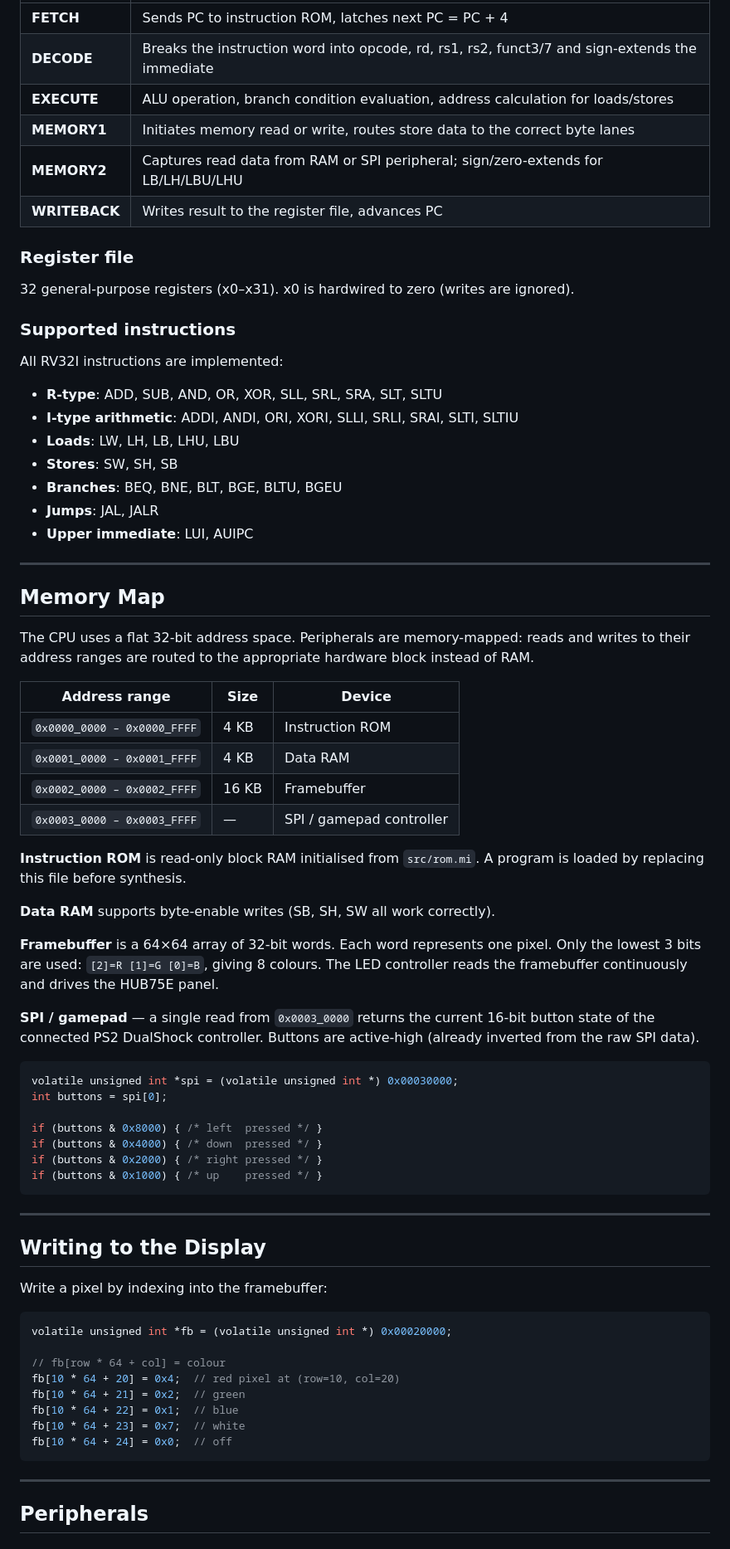
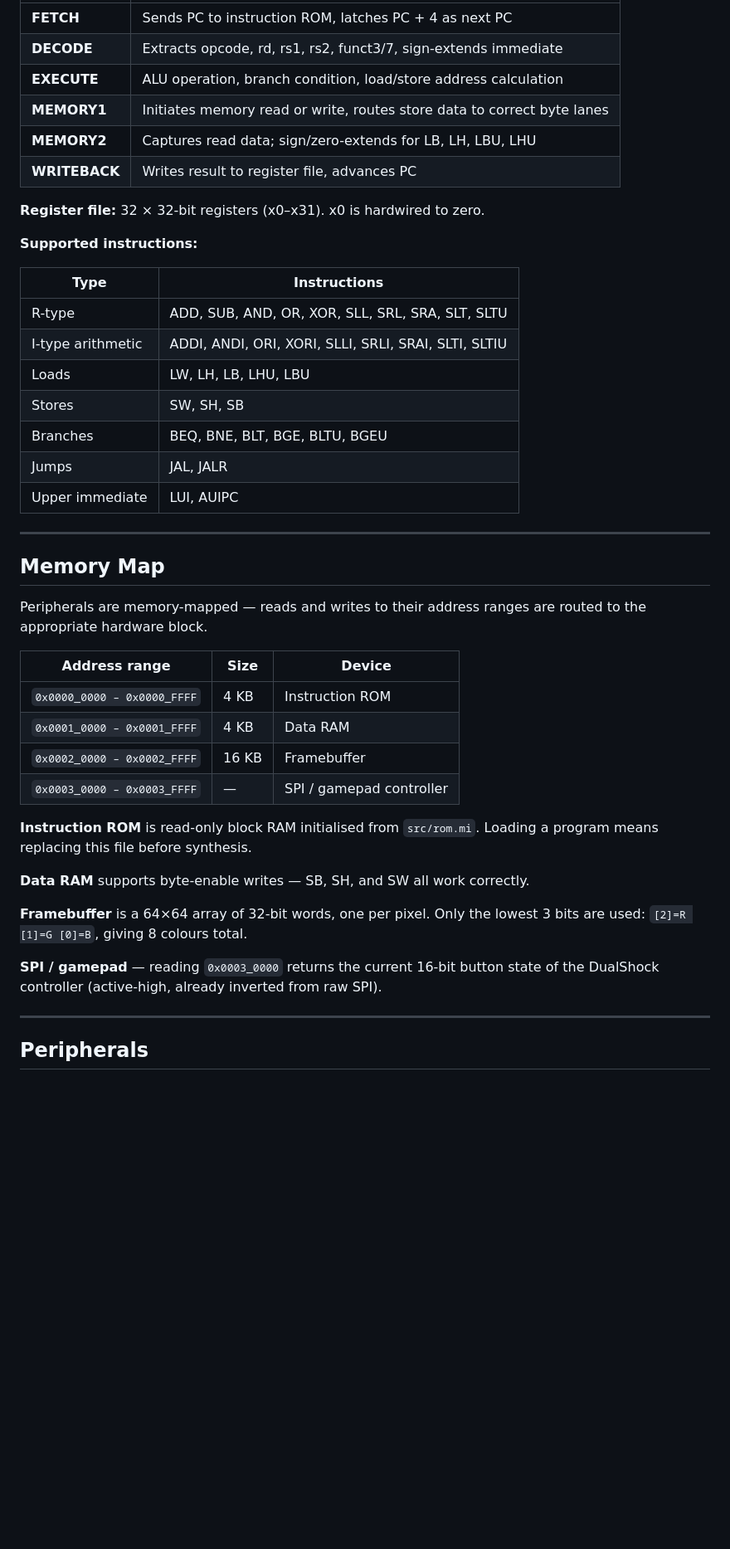
Before and after one commit to MorgulXV/RISC-V-CPU, a Markdown page: README.md, the part around one of its changes. Shown at 83% size. GitHub-like rendering; blank space fills up the shorter version.

Commit message:
Improve README layout and structure

````diff
--- a/README.md
+++ b/README.md
@@ -69,32 +72,30 @@ FETCH → DECODE → EXECUTE → MEMORY1 → MEMORY2 → WRITEBACK
 |---|---|
-| **FETCH** | Sends PC to instruction ROM, latches next PC = PC + 4 |
-| **DECODE** | Breaks the instruction word into opcode, rd, rs1, rs2, funct3/7 and sign-extends the immediate |
-| **EXECUTE** | ALU operation, branch condition evaluation, address calculation for loads/stores |
-| **MEMORY1** | Initiates memory read or write, routes store data to the correct byte lanes |
-| **MEMORY2** | Captures read data from RAM or SPI peripheral; sign/zero-extends for LB/LH/LBU/LHU |
-| **WRITEBACK** | Writes result to the register file, advances PC |
+| **FETCH** | Sends PC to instruction ROM, latches PC + 4 as next PC |
+| **DECODE** | Extracts opcode, rd, rs1, rs2, funct3/7, sign-extends immediate |
+| **EXECUTE** | ALU operation, branch condition, load/store address calculation |
+| **MEMORY1** | Initiates memory read or write, routes store data to correct byte lanes |
+| **MEMORY2** | Captures read data; sign/zero-extends for LB, LH, LBU, LHU |
+| **WRITEBACK** | Writes result to register file, advances PC |
 
-### Register file
+**Register file:** 32 × 32-bit registers (x0–x31). x0 is hardwired to zero.
 
-32 general-purpose registers (x0–x31). x0 is hardwired to zero (writes are ignored).
+**Supported instructions:**
 
-### Supported instructions
-
-All RV32I instructions are implemented:
-
-- **R-type**: ADD, SUB, AND, OR, XOR, SLL, SRL, SRA, SLT, SLTU
-- **I-type arithmetic**: ADDI, ANDI, ORI, XORI, SLLI, SRLI, SRAI, SLTI, SLTIU
-- **Loads**: LW, LH, LB, LHU, LBU
-- **Stores**: SW, SH, SB
-- **Branches**: BEQ, BNE, BLT, BGE, BLTU, BGEU
-- **Jumps**: JAL, JALR
-- **Upper immediate**: LUI, AUIPC
+| Type | Instructions |
+|---|---|
+| R-type | ADD, SUB, AND, OR, XOR, SLL, SRL, SRA, SLT, SLTU |
+| I-type arithmetic | ADDI, ANDI, ORI, XORI, SLLI, SRLI, SRAI, SLTI, SLTIU |
+| Loads | LW, LH, LB, LHU, LBU |
+| Stores | SW, SH, SB |
+| Branches | BEQ, BNE, BLT, BGE, BLTU, BGEU |
+| Jumps | JAL, JALR |
+| Upper immediate | LUI, AUIPC |
 
 ---
 
 ## Memory Map
 
-The CPU uses a flat 32-bit address space. Peripherals are memory-mapped: reads and writes to their address ranges are routed to the appropriate hardware block instead of RAM.
+Peripherals are memory-mapped — reads and writes to their address ranges are routed to the appropriate hardware block.
 
 | Address range | Size | Device |
 |---|---|---|
@@ -103,40 +104,13 @@ The CPU uses a flat 32-bit address space. Peripherals are memory-mapped: reads a
 | `0x0002_0000 – 0x0002_FFFF` | 16 KB | Framebuffer |
 | `0x0003_0000 – 0x0003_FFFF` | — | SPI / gamepad controller |
 
-**Instruction ROM** is read-only block RAM initialised from `src/rom.mi`. A program is loaded by replacing this file before synthesis.
+**Instruction ROM** is read-only block RAM initialised from `src/rom.mi`. Loading a program means replacing this file before synthesis.
 
-**Data RAM** supports byte-enable writes (SB, SH, SW all work correctly).
+**Data RAM** supports byte-enable writes — SB, SH, and SW all work correctly.
 
-**Framebuffer** is a 64×64 array of 32-bit words. Each word represents one pixel. Only the lowest 3 bits are used: `[2]=R [1]=G [0]=B`, giving 8 colours. The LED controller reads the framebuffer continuously and drives the HUB75E panel.
+**Framebuffer** is a 64×64 array of 32-bit words, one per pixel. Only the lowest 3 bits are used: `[2]=R [1]=G [0]=B`, giving 8 colours total.
 
-**SPI / gamepad** — a single read from `0x0003_0000` returns the current 16-bit button state of the connected PS2 DualShock controller. Buttons are active-high (already inverted from the raw SPI data).
-
-```c
-volatile unsigned int *spi = (volatile unsigned int *) 0x00030000;
-int buttons = spi[0];
-
-if (buttons & 0x8000) { /* left  pressed */ }
-if (buttons & 0x4000) { /* down  pressed */ }
-if (buttons & 0x2000) { /* right pressed */ }
-if (buttons & 0x1000) { /* up    pressed */ }
-```
-
----
-
-## Writing to the Display
-
-Write a pixel by indexing into the framebuffer:
-
-```c
-volatile unsigned int *fb = (volatile unsigned int *) 0x00020000;
-
-// fb[row * 64 + col] = colour
-fb[10 * 64 + 20] = 0x4;  // red pixel at (row=10, col=20)
-fb[10 * 64 + 21] = 0x2;  // green
-fb[10 * 64 + 22] = 0x1;  // blue
-fb[10 * 64 + 23] = 0x7;  // white
-fb[10 * 64 + 24] = 0x0;  // off
-```
+**SPI / gamepad** — reading `0x0003_0000` returns the current 16-bit button state of the DualShock controller (active-high, already inverted from raw SPI).
 
 ---
 
````
Also changed, not shown: other parts of README.md (+92 -91 lines).
